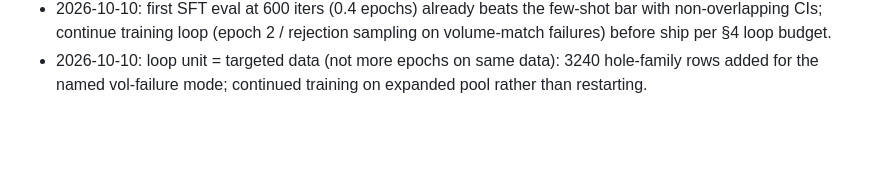
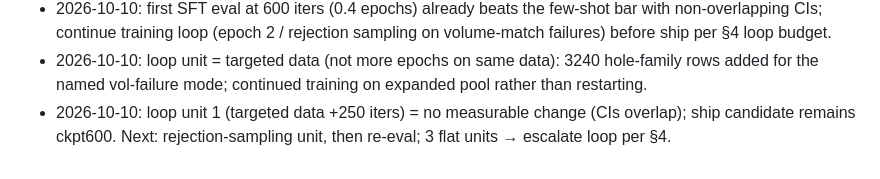
Before and after one commit to aarushg888/cadgen-project, a Markdown page: DECISIONS.md, the part around the change. GitHub-like rendering; blank space fills up the shorter version.

```diff
--- a/DECISIONS.md
+++ b/DECISIONS.md
@@ -24,3 +24,4 @@
 - 2026-10-10: pilot SFT via banked micro-chunks (save-every 25) through daytime contention; aim ~1500 iters (1 epoch) then eval vs few-shot bar before deciding on epoch 2.
 - 2026-10-10: first SFT eval at 600 iters (0.4 epochs) already beats the few-shot bar with non-overlapping CIs; continue training loop (epoch 2 / rejection sampling on volume-match failures) before ship per §4 loop budget.
 - 2026-10-10: loop unit = targeted data (not more epochs on same data): 3240 hole-family rows added for the named vol-failure mode; continued training on expanded pool rather than restarting.
+- 2026-10-10: loop unit 1 (targeted data +250 iters) = no measurable change (CIs overlap); ship candidate remains ckpt600. Next: rejection-sampling unit, then re-eval; 3 flat units → escalate loop per §4.
```
Also changed, not shown: RUNLOG.md (+5 -0 lines), STATUS.md (+2 -1 lines).
